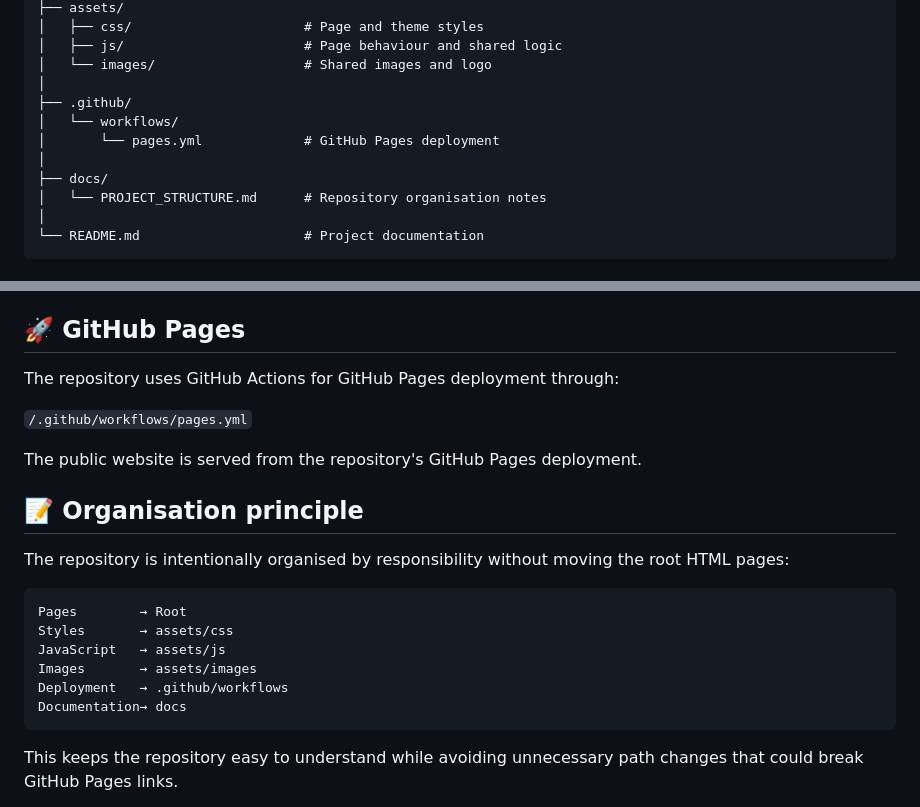
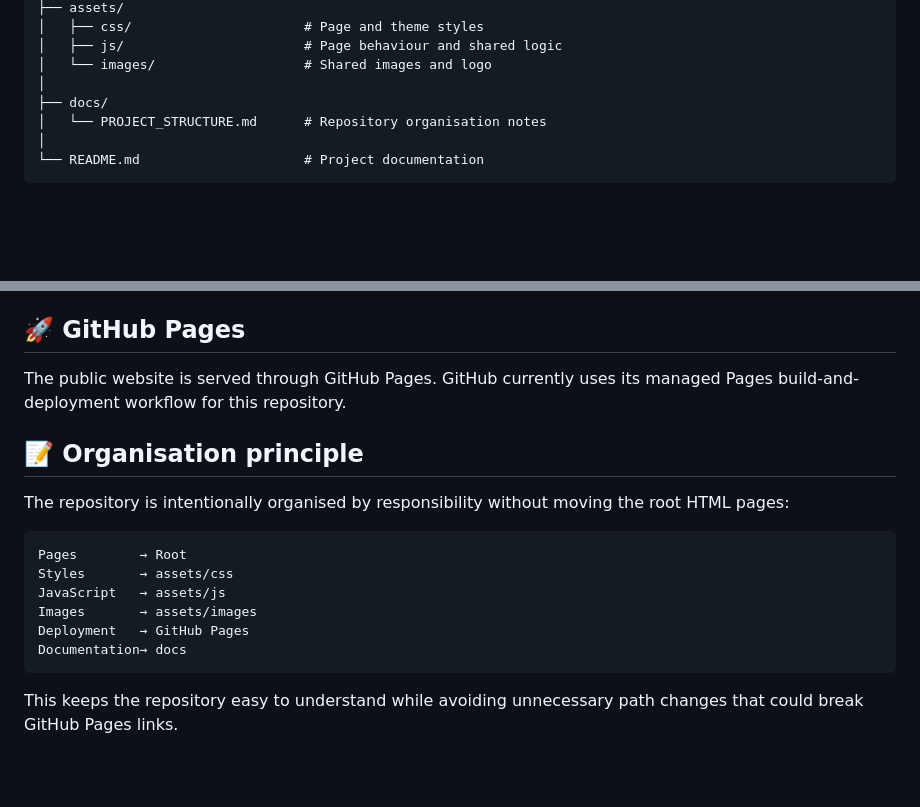
Before and after one commit to Chiew24/Ace_My_Study, a Markdown page: README.md, 2 parts joined by grey strips. GitHub-like rendering; blank space fills up the shorter version.

Commit message:
Align README with current GitHub Pages deployment

````diff
--- a/README.md
+++ b/README.md
@@ -100,10 +100,6 @@ Ace_My_Study/
 │   ├── js/                       # Page behaviour and shared logic
 │   └── images/                   # Shared images and logo
 │
-├── .github/
-│   └── workflows/
-│       └── pages.yml             # GitHub Pages deployment
-│
 ├── docs/
 │   └── PROJECT_STRUCTURE.md      # Repository organisation notes
 │
@@ -147,11 +143,7 @@ The intended permission model is:
 
 ## 🚀 GitHub Pages
 
-The repository uses GitHub Actions for GitHub Pages deployment through:
-
-`/.github/workflows/pages.yml`
-
-The public website is served from the repository's GitHub Pages deployment.
+The public website is served through GitHub Pages. GitHub currently uses its managed Pages build-and-deployment workflow for this repository.
 
 ## 📝 Organisation principle
 
@@ -162,7 +154,7 @@ Pages        → Root
 Styles       → assets/css
 JavaScript   → assets/js
 Images       → assets/images
-Deployment   → .github/workflows
+Deployment   → GitHub Pages
 Documentation→ docs
 ```
 
````
